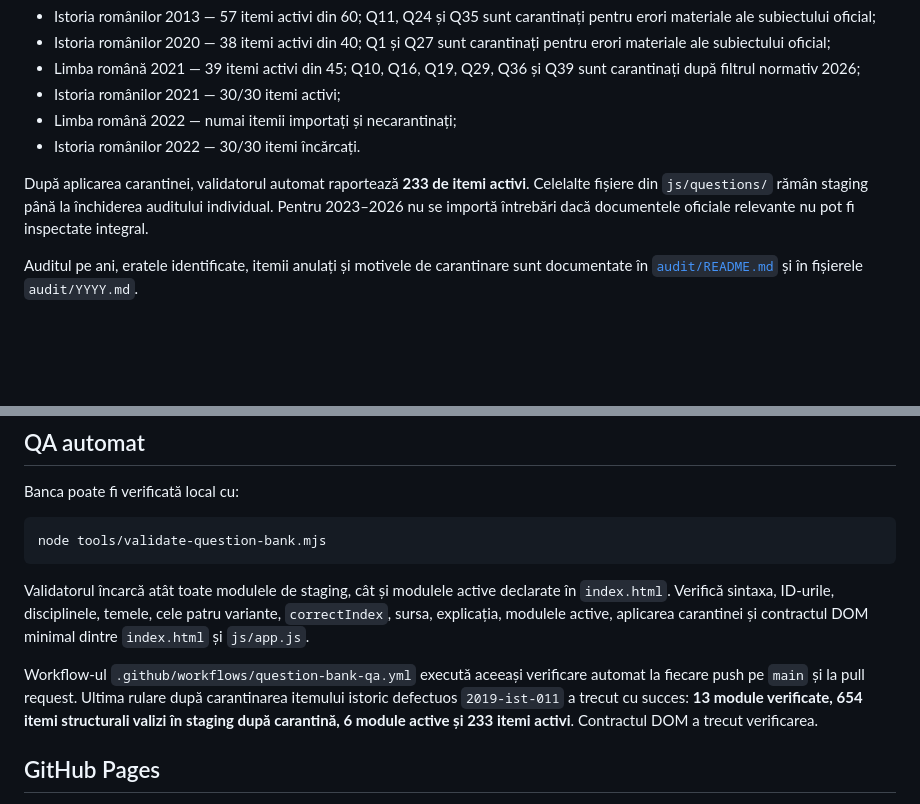
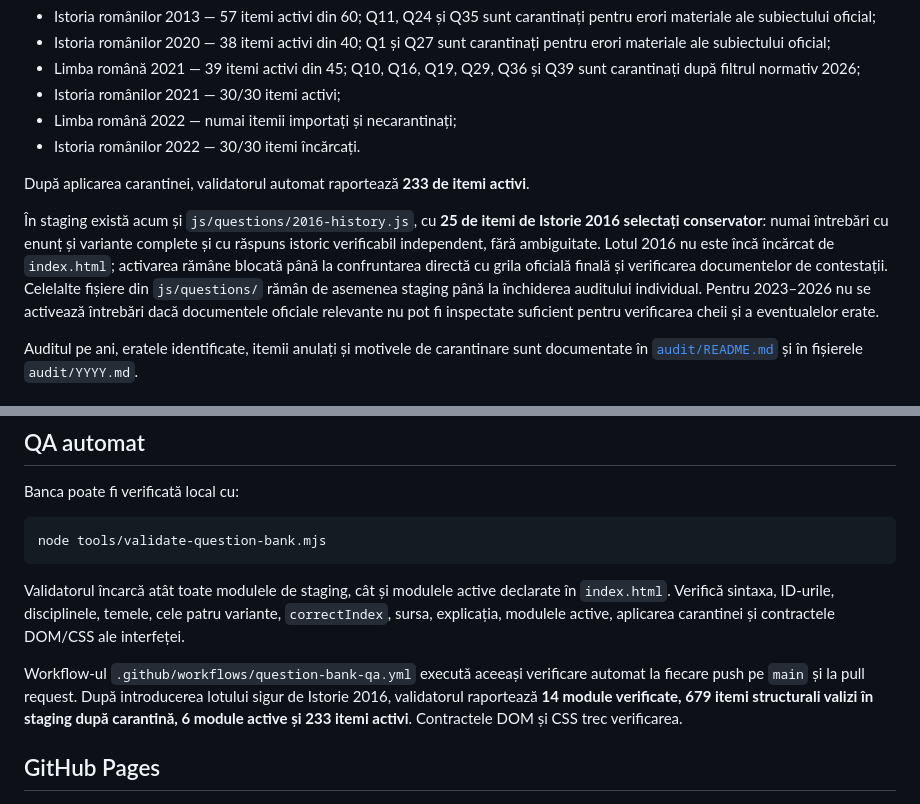
Before and after one commit to alin-talfes/admitere, a Markdown page: README.md, 2 parts joined by grey strips. Drawn GitHub-style; blank space fills up the shorter version.

Commit message:
Actualizeaza stadiul extractiei pentru Istorie 2016

````diff
--- a/README.md
+++ b/README.md
@@ -15,7 +15,9 @@ Banca activă încarcă în prezent:
 - Limba română 2022 — numai itemii importați și necarantinați;
 - Istoria românilor 2022 — 30/30 itemi încărcați.
 
-După aplicarea carantinei, validatorul automat raportează **233 de itemi activi**. Celelalte fișiere din `js/questions/` rămân staging până la închiderea auditului individual. Pentru 2023–2026 nu se importă întrebări dacă documentele oficiale relevante nu pot fi inspectate integral.
+După aplicarea carantinei, validatorul automat raportează **233 de itemi activi**.
+
+În staging există acum și `js/questions/2016-history.js`, cu **25 de itemi de Istorie 2016 selectați conservator**: numai întrebări cu enunț și variante complete și cu răspuns istoric verificabil independent, fără ambiguitate. Lotul 2016 nu este încă încărcat de `index.html`; activarea rămâne blocată până la confruntarea directă cu grila oficială finală și verificarea documentelor de contestații. Celelalte fișiere din `js/questions/` rămân de asemenea staging până la închiderea auditului individual. Pentru 2023–2026 nu se activează întrebări dacă documentele oficiale relevante nu pot fi inspectate suficient pentru verificarea cheii și a eventualelor erate.
 
 Auditul pe ani, eratele identificate, itemii anulați și motivele de carantinare sunt documentate în [`audit/README.md`](audit/README.md) și în fișierele `audit/YYYY.md`.
 
@@ -75,9 +77,9 @@ Banca poate fi verificată local cu:
 node tools/validate-question-bank.mjs
 ```
 
-Validatorul încarcă atât toate modulele de staging, cât și modulele active declarate în `index.html`. Verifică sintaxa, ID-urile, disciplinele, temele, cele patru variante, `correctIndex`, sursa, explicația, modulele active, aplicarea carantinei și contractul DOM minimal dintre `index.html` și `js/app.js`.
+Validatorul încarcă atât toate modulele de staging, cât și modulele active declarate în `index.html`. Verifică sintaxa, ID-urile, disciplinele, temele, cele patru variante, `correctIndex`, sursa, explicația, modulele active, aplicarea carantinei și contractele DOM/CSS ale interfeței.
 
-Workflow-ul `.github/workflows/question-bank-qa.yml` execută aceeași verificare automat la fiecare push pe `main` și la pull request. Ultima rulare după carantinarea itemului istoric defectuos `2019-ist-011` a trecut cu succes: **13 module verificate, 654 itemi structurali valizi în staging după carantină, 6 module active și 233 itemi activi**. Contractul DOM a trecut verificarea.
+Workflow-ul `.github/workflows/question-bank-qa.yml` execută aceeași verificare automat la fiecare push pe `main` și la pull request. După introducerea lotului sigur de Istorie 2016, validatorul raportează **14 module verificate, 679 itemi structurali valizi în staging după carantină, 6 module active și 233 itemi activi**. Contractele DOM și CSS trec verificarea.
 
 ## GitHub Pages
 
````
